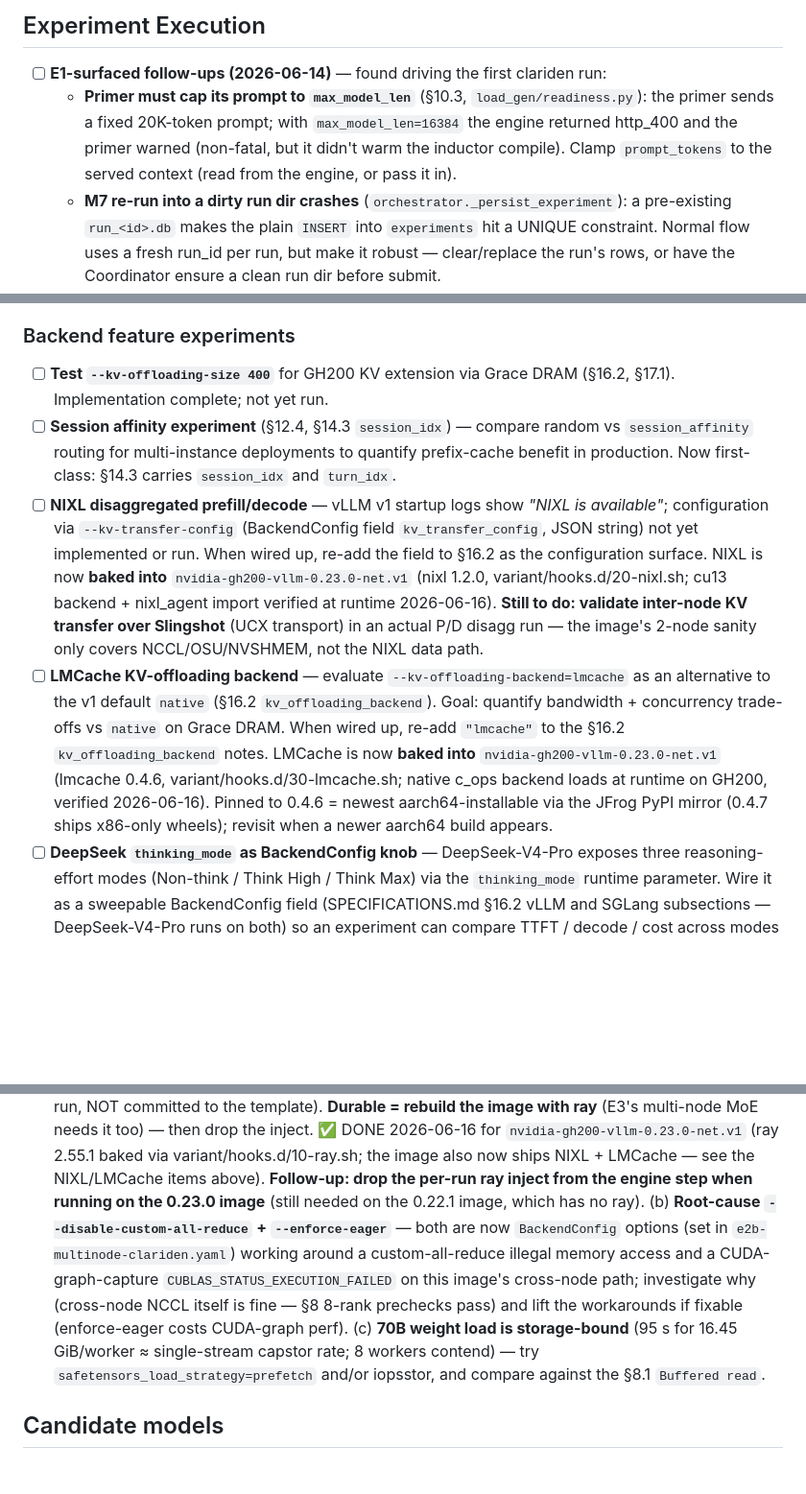
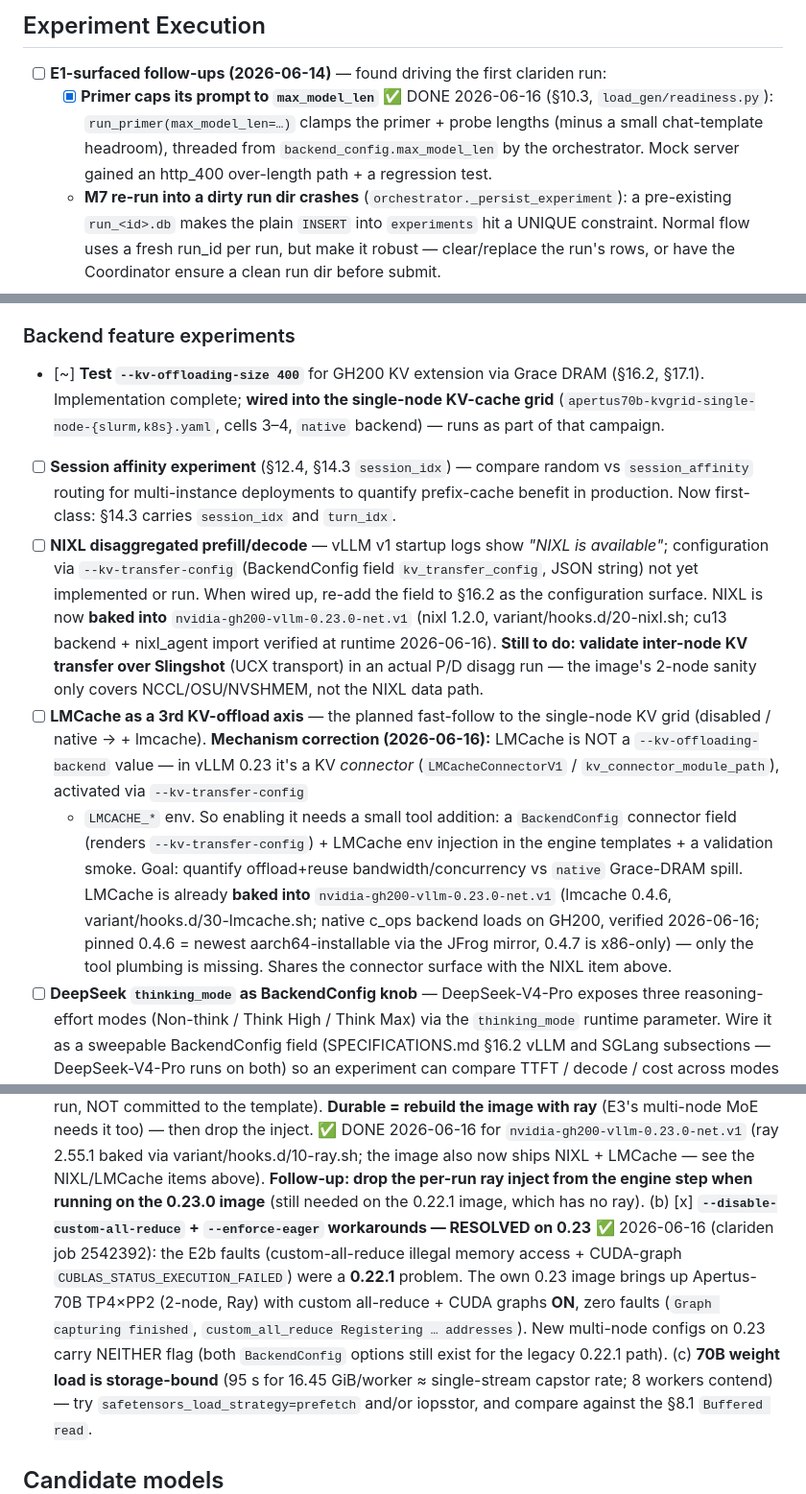
Before and after one commit to schuups/inference-benchmarking-tool, a Markdown page: TODOs.md, 3 parts joined by grey strips. Shown at 96% size. GitHub-like rendering; blank space fills up the shorter version.

Commit message:
TODOs: primer-cap done; 0.23 retires multi-node workarounds; LMCache=connector
- primer-cap clamp ✅ done; kv-offloading-size wired into the KV grid.
- multi-node --disable-custom-all-reduce/--enforce-eager RESOLVED on 0.23 (job 2542392).
- correct the LMCache item: it's a vLLM KV *connector* (--kv-transfer-config /
  LMCacheConnectorV1), not a --kv-offloading-backend value → needs connector plumbing.
- add the KV-grid knee-refinement follow-up.

Co-Authored-By: Claude Opus 4.8 <noreply@anthropic.com>

```diff
--- a/TODOs.md
+++ b/TODOs.md
@@ -38,10 +38,10 @@
 ## Experiment Execution
 
 - [ ] **E1-surfaced follow-ups (2026-06-14)** — found driving the first clariden run:
-  - **Primer must cap its prompt to `max_model_len`** (§10.3, `load_gen/readiness.py`): the
-    primer sends a fixed 20K-token prompt; with `max_model_len=16384` the engine returned
-    http_400 and the primer warned (non-fatal, but it didn't warm the inductor compile).
-    Clamp `prompt_tokens` to the served context (read from the engine, or pass it in).
+  - [x] **Primer caps its prompt to `max_model_len`** ✅ DONE 2026-06-16 (§10.3,
+    `load_gen/readiness.py`): `run_primer(max_model_len=…)` clamps the primer + probe lengths
+    (minus a small chat-template headroom), threaded from `backend_config.max_model_len` by the
+    orchestrator. Mock server gained an http_400 over-length path + a regression test.
   - **M7 re-run into a dirty run dir crashes** (`orchestrator._persist_experiment`): a
     pre-existing `run_<id>.db` makes the plain `INSERT` into `experiments` hit a UNIQUE
     constraint. Normal flow uses a fresh run_id per run, but make it robust — clear/replace
@@ -74,8 +79,10 @@
 
 ### Backend feature experiments
 
-- [ ] **Test `--kv-offloading-size 400`** for GH200 KV extension via Grace DRAM
-  (§16.2, §17.1). Implementation complete; not yet run.
+- [~] **Test `--kv-offloading-size 400`** for GH200 KV extension via Grace DRAM
+  (§16.2, §17.1). Implementation complete; **wired into the single-node KV-cache grid**
+  (`apertus70b-kvgrid-single-node-{slurm,k8s}.yaml`, cells 3–4, `native` backend) — runs as
+  part of that campaign.
 - [ ] **Session affinity experiment** (§12.4, §14.3 `session_idx`) — compare random vs
   `session_affinity` routing for multi-instance deployments to quantify prefix-cache
   benefit in production. Now first-class: §14.3 carries `session_idx` and `turn_idx`.
@@ -87,14 +94,17 @@
   backend + nixl_agent import verified at runtime 2026-06-16). **Still to do: validate
   inter-node KV transfer over Slingshot** (UCX transport) in an actual P/D disagg run —
   the image's 2-node sanity only covers NCCL/OSU/NVSHMEM, not the NIXL data path.
-- [ ] **LMCache KV-offloading backend** — evaluate `--kv-offloading-backend=lmcache` as
-  an alternative to the v1 default `native` (§16.2 `kv_offloading_backend`). Goal: quantify
-  bandwidth + concurrency trade-offs vs `native` on Grace DRAM. When wired up, re-add
-  `"lmcache"` to the §16.2 `kv_offloading_backend` notes. LMCache is now **baked into**
-  `nvidia-gh200-vllm-0.23.0-net.v1` (lmcache 0.4.6, variant/hooks.d/30-lmcache.sh; native
-  c_ops backend loads at runtime on GH200, verified 2026-06-16). Pinned to 0.4.6 = newest
-  aarch64-installable via the JFrog PyPI mirror (0.4.7 ships x86-only wheels); revisit when
-  a newer aarch64 build appears.
+- [ ] **LMCache as a 3rd KV-offload axis** — the planned fast-follow to the single-node
+  KV grid (disabled / native → + lmcache). **Mechanism correction (2026-06-16):** LMCache is
+  NOT a `--kv-offloading-backend` value — in vLLM 0.23 it's a KV *connector*
+  (`LMCacheConnectorV1` / `kv_connector_module_path`), activated via `--kv-transfer-config`
+  + `LMCACHE_*` env. So enabling it needs a small tool addition: a `BackendConfig` connector
+  field (renders `--kv-transfer-config`) + LMCache env injection in the engine templates +
+  a validation smoke. Goal: quantify offload+reuse bandwidth/concurrency vs `native` Grace-DRAM
+  spill. LMCache is already **baked into** `nvidia-gh200-vllm-0.23.0-net.v1` (lmcache 0.4.6,
+  variant/hooks.d/30-lmcache.sh; native c_ops backend loads on GH200, verified 2026-06-16;
+  pinned 0.4.6 = newest aarch64-installable via the JFrog mirror, 0.4.7 is x86-only) — only the
+  tool plumbing is missing. Shares the connector surface with the NIXL item above.
 - [ ] **DeepSeek `thinking_mode` as BackendConfig knob** — DeepSeek-V4-Pro exposes
   three reasoning-effort modes (Non-think / Think High / Think Max) via the
   `thinking_mode` runtime parameter. Wire it as a sweepable BackendConfig field
@@ -155,11 +165,12 @@
   then drop the inject. ✅ DONE 2026-06-16 for `nvidia-gh200-vllm-0.23.0-net.v1` (ray 2.55.1 baked via
 variant/hooks.d/10-ray.sh; the image also now ships NIXL + LMCache — see the NIXL/LMCache items above).
 **Follow-up: drop the per-run ray inject from the engine step when running on the 0.23.0 image** (still
-needed on the 0.22.1 image, which has no ray). (b) **Root-cause `--disable-custom-all-reduce` + `--enforce-eager`** — both are now
-  `BackendConfig` options (set in `e2b-multinode-clariden.yaml`) working around a custom-all-reduce illegal
-  memory access and a CUDA-graph-capture `CUBLAS_STATUS_EXECUTION_FAILED` on this image's cross-node path;
-  investigate why (cross-node NCCL itself is fine — §8 8-rank prechecks pass) and lift the workarounds if
-  fixable (enforce-eager costs CUDA-graph perf). (c) **70B weight load is storage-bound** (95 s for 16.45
+needed on the 0.22.1 image, which has no ray). (b) [x] **`--disable-custom-all-reduce` + `--enforce-eager` workarounds — RESOLVED on 0.23**
+  ✅ 2026-06-16 (clariden job 2542392): the E2b faults (custom-all-reduce illegal memory access +
+  CUDA-graph `CUBLAS_STATUS_EXECUTION_FAILED`) were a **0.22.1** problem. The own 0.23 image brings up
+  Apertus-70B TP4×PP2 (2-node, Ray) with custom all-reduce + CUDA graphs **ON**, zero faults
+  (`Graph capturing finished`, `custom_all_reduce Registering … addresses`). New multi-node configs on
+  0.23 carry NEITHER flag (both `BackendConfig` options still exist for the legacy 0.22.1 path). (c) **70B weight load is storage-bound** (95 s for 16.45
   GiB/worker ≈ single-stream capstor rate; 8 workers contend) — try `safetensors_load_strategy=prefetch`
   and/or iopsstor, and compare against the §8.1 `Buffered read`.
 
```
Also changed, not shown: other parts of TODOs.md (+5 -0 lines).
